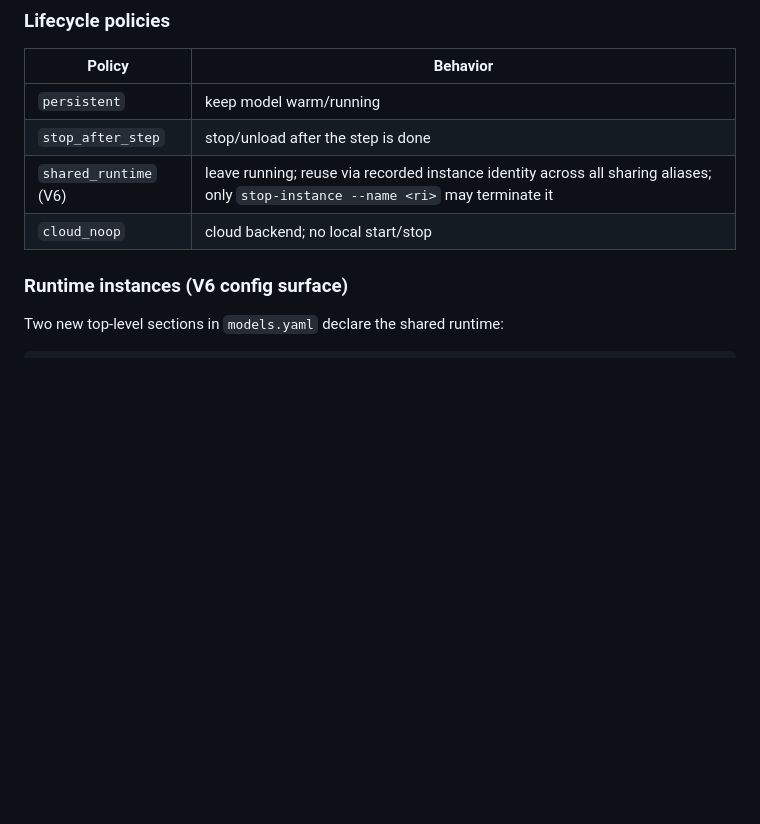
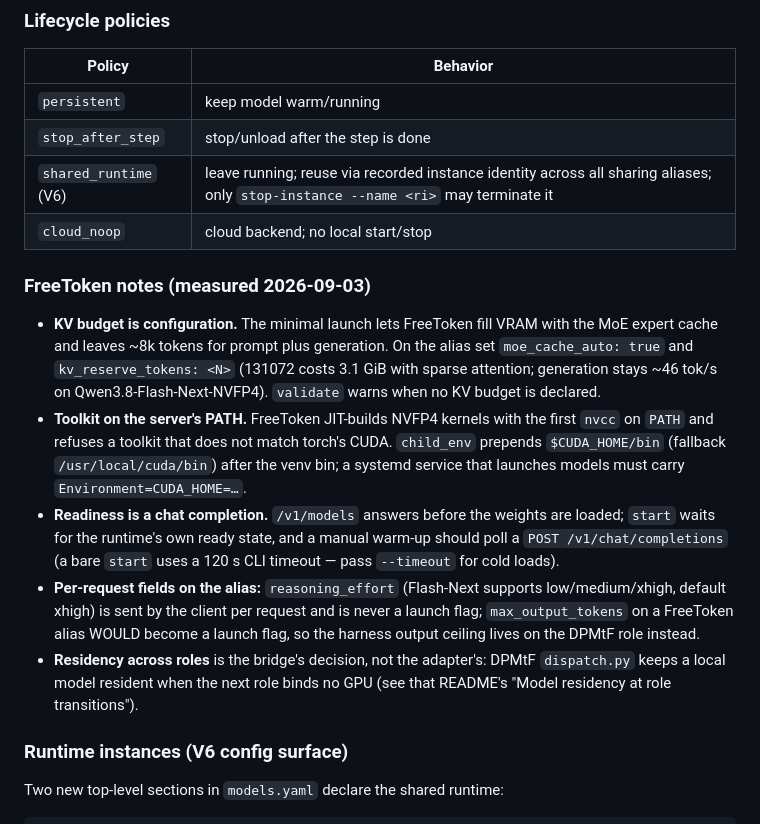
Before and after one commit to svend-blip/model-allocator, a Markdown page: README.md, the part around the change. Drawn GitHub-style; blank space fills up the shorter version.

Commit message:
[docs] README: FreeToken notes — KV budget, CUDA toolkit on the server PATH, readiness, per-request fields, residency

```diff
--- a/README.md
+++ b/README.md
@@ -495,6 +495,32 @@ roles:
 | `stop_after_step` | stop/unload after the step is done |
 | `shared_runtime` (V6) | leave running; reuse via recorded instance identity across all sharing aliases; only `stop-instance --name <ri>` may terminate it |
 | `cloud_noop` | cloud backend; no local start/stop |
+
+### FreeToken notes (measured 2026-09-03)
+
+- **KV budget is configuration.** The minimal launch lets FreeToken fill
+  VRAM with the MoE expert cache and leaves ~8k tokens for prompt plus
+  generation. On the alias set `moe_cache_auto: true` and
+  `kv_reserve_tokens: <N>` (131072 costs 3.1 GiB with sparse attention;
+  generation stays ~46 tok/s on Qwen3.8-Flash-Next-NVFP4). `validate`
+  warns when no KV budget is declared.
+- **Toolkit on the server's PATH.** FreeToken JIT-builds NVFP4 kernels with
+  the first `nvcc` on `PATH` and refuses a toolkit that does not match
+  torch's CUDA. `child_env` prepends `$CUDA_HOME/bin` (fallback
+  `/usr/local/cuda/bin`) after the venv bin; a systemd service that launches
+  models must carry `Environment=CUDA_HOME=…`.
+- **Readiness is a chat completion.** `/v1/models` answers before the
+  weights are loaded; `start` waits for the runtime's own ready state, and a
+  manual warm-up should poll a `POST /v1/chat/completions` (a bare `start`
+  uses a 120 s CLI timeout — pass `--timeout` for cold loads).
+- **Per-request fields on the alias:** `reasoning_effort` (Flash-Next
+  supports low/medium/xhigh, default xhigh) is sent by the client per
+  request and is never a launch flag; `max_output_tokens` on a FreeToken
+  alias WOULD become a launch flag, so the harness output ceiling lives on
+  the DPMtF role instead.
+- **Residency across roles** is the bridge's decision, not the adapter's:
+  DPMtF `dispatch.py` keeps a local model resident when the next role binds
+  no GPU (see that README's "Model residency at role transitions").
 
 ### Runtime instances (V6 config surface)
 
```
